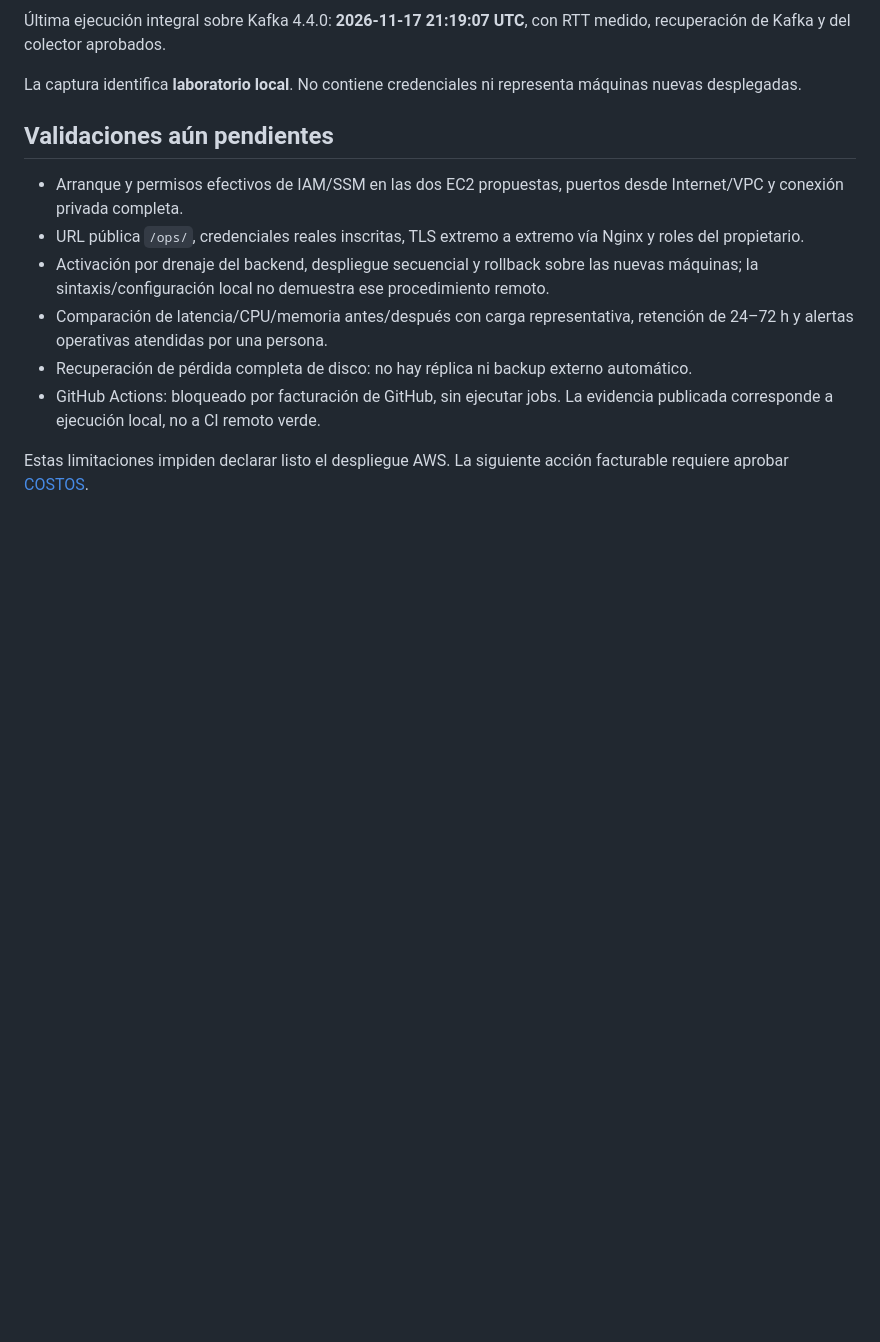
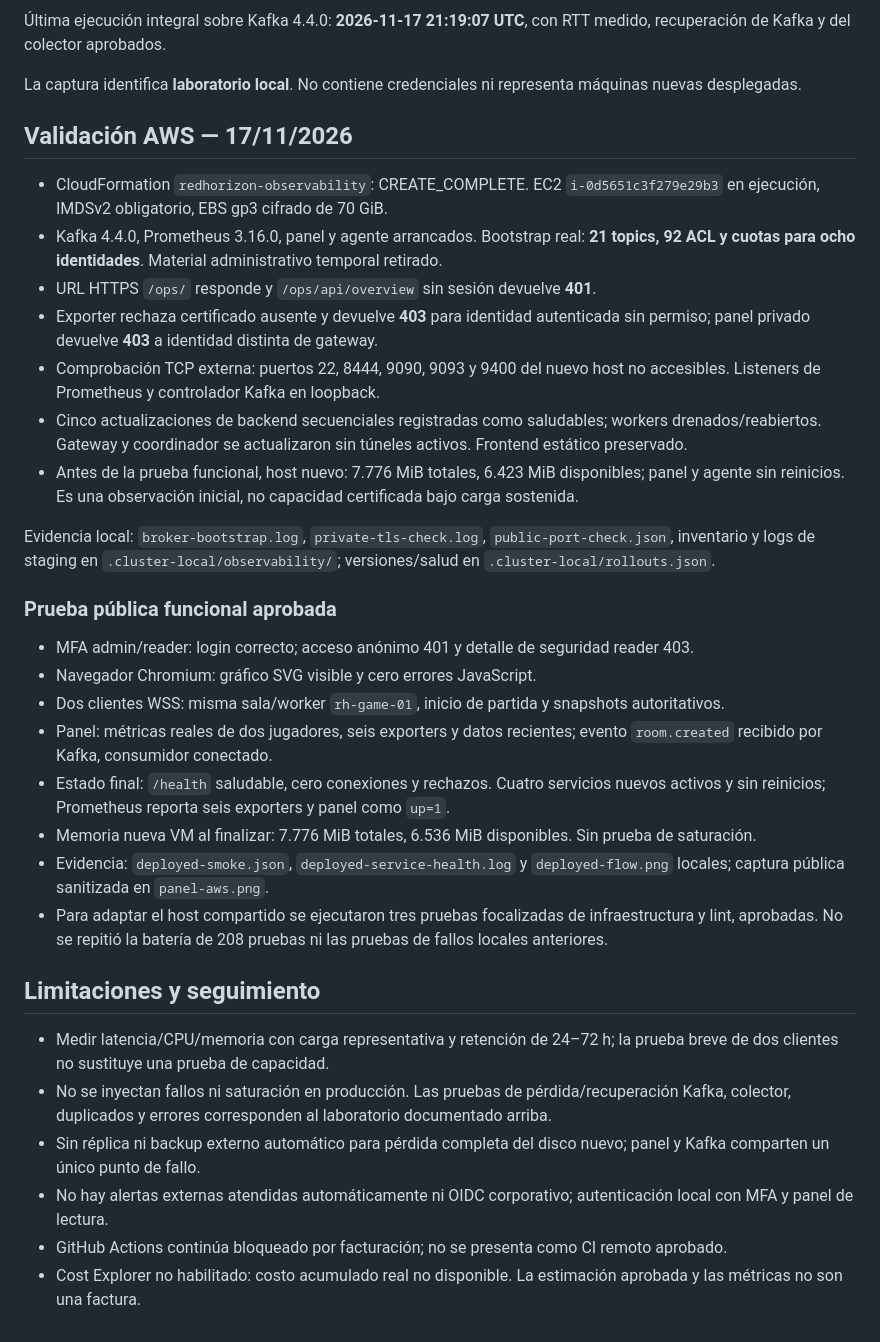
Before and after one commit to DylanSantiagoRodriguez/RedHorizon, a Markdown page: docs/observability/PRUEBAS.md, the part around the change. Drawn GitHub-style; blank space fills up the shorter version.

Commit message:
Record live AWS panel verification with game traffic and Kafka events

```diff
--- a/docs/observability/PRUEBAS.md
+++ b/docs/observability/PRUEBAS.md
@@ -74,13 +74,34 @@ El endpoint público HTTPS `/health` respondió `ok: true` con el backend existe
 
 La captura identifica **laboratorio local**. No contiene credenciales ni representa máquinas nuevas desplegadas.
 
-## Validaciones aún pendientes
+## Validación AWS — 17/11/2026
 
-- Arranque y permisos efectivos de IAM/SSM en las dos EC2 propuestas, puertos desde Internet/VPC y conexión privada completa.
-- URL pública `/ops/`, credenciales reales inscritas, TLS extremo a extremo vía Nginx y roles del propietario.
-- Activación por drenaje del backend, despliegue secuencial y rollback sobre las nuevas máquinas; la sintaxis/configuración local no demuestra ese procedimiento remoto.
-- Comparación de latencia/CPU/memoria antes/después con carga representativa, retención de 24–72 h y alertas operativas atendidas por una persona.
-- Recuperación de pérdida completa de disco: no hay réplica ni backup externo automático.
-- GitHub Actions: bloqueado por facturación de GitHub, sin ejecutar jobs. La evidencia publicada corresponde a ejecución local, no a CI remoto verde.
+- CloudFormation `redhorizon-observability`: CREATE_COMPLETE. EC2 `i-0d5651c3f279e29b3` en ejecución, IMDSv2 obligatorio, EBS gp3 cifrado de 70 GiB.
+- Kafka 4.4.0, Prometheus 3.16.0, panel y agente arrancados. Bootstrap real: **21 topics, 92 ACL y cuotas para ocho identidades**. Material administrativo temporal retirado.
+- URL HTTPS `/ops/` responde y `/ops/api/overview` sin sesión devuelve **401**.
+- Exporter rechaza certificado ausente y devuelve **403** para identidad autenticada sin permiso; panel privado devuelve **403** a identidad distinta de gateway.
+- Comprobación TCP externa: puertos 22, 8444, 9090, 9093 y 9400 del nuevo host no accesibles. Listeners de Prometheus y controlador Kafka en loopback.
+- Cinco actualizaciones de backend secuenciales registradas como saludables; workers drenados/reabiertos. Gateway y coordinador se actualizaron sin túneles activos. Frontend estático preservado.
+- Antes de la prueba funcional, host nuevo: 7.776 MiB totales, 6.423 MiB disponibles; panel y agente sin reinicios. Es una observación inicial, no capacidad certificada bajo carga sostenida.
 
-Estas limitaciones impiden declarar listo el despliegue AWS. La siguiente acción facturable requiere aprobar [COSTOS](COSTOS.md).
+Evidencia local: `broker-bootstrap.log`, `private-tls-check.log`, `public-port-check.json`, inventario y logs de staging en `.cluster-local/observability/`; versiones/salud en `.cluster-local/rollouts.json`.
+
+### Prueba pública funcional aprobada
+
+- MFA admin/reader: login correcto; acceso anónimo 401 y detalle de seguridad reader 403.
+- Navegador Chromium: gráfico SVG visible y cero errores JavaScript.
+- Dos clientes WSS: misma sala/worker `rh-game-01`, inicio de partida y snapshots autoritativos.
+- Panel: métricas reales de dos jugadores, seis exporters y datos recientes; evento `room.created` recibido por Kafka, consumidor conectado.
+- Estado final: `/health` saludable, cero conexiones y rechazos. Cuatro servicios nuevos activos y sin reinicios; Prometheus reporta seis exporters y panel como `up=1`.
+- Memoria nueva VM al finalizar: 7.776 MiB totales, 6.536 MiB disponibles. Sin prueba de saturación.
+- Evidencia: `deployed-smoke.json`, `deployed-service-health.log` y `deployed-flow.png` locales; captura pública sanitizada en `panel-aws.png`.
+- Para adaptar el host compartido se ejecutaron tres pruebas focalizadas de infraestructura y lint, aprobadas. No se repitió la batería de 208 pruebas ni las pruebas de fallos locales anteriores.
+
+## Limitaciones y seguimiento
+
+- Medir latencia/CPU/memoria con carga representativa y retención de 24–72 h; la prueba breve de dos clientes no sustituye una prueba de capacidad.
+- No se inyectan fallos ni saturación en producción. Las pruebas de pérdida/recuperación Kafka, colector, duplicados y errores corresponden al laboratorio documentado arriba.
+- Sin réplica ni backup externo automático para pérdida completa del disco nuevo; panel y Kafka comparten un único punto de fallo.
+- No hay alertas externas atendidas automáticamente ni OIDC corporativo; autenticación local con MFA y panel de lectura.
+- GitHub Actions continúa bloqueado por facturación; no se presenta como CI remoto aprobado.
+- Cost Explorer no habilitado: costo acumulado real no disponible. La estimación aprobada y las métricas no son una factura.
```
Also changed, not shown: docs/observability/COSTOS.md (+1 -1 lines), docs/observability/ESTADO.md (+25 -11 lines), docs/observability/panel-aws.png (added).
